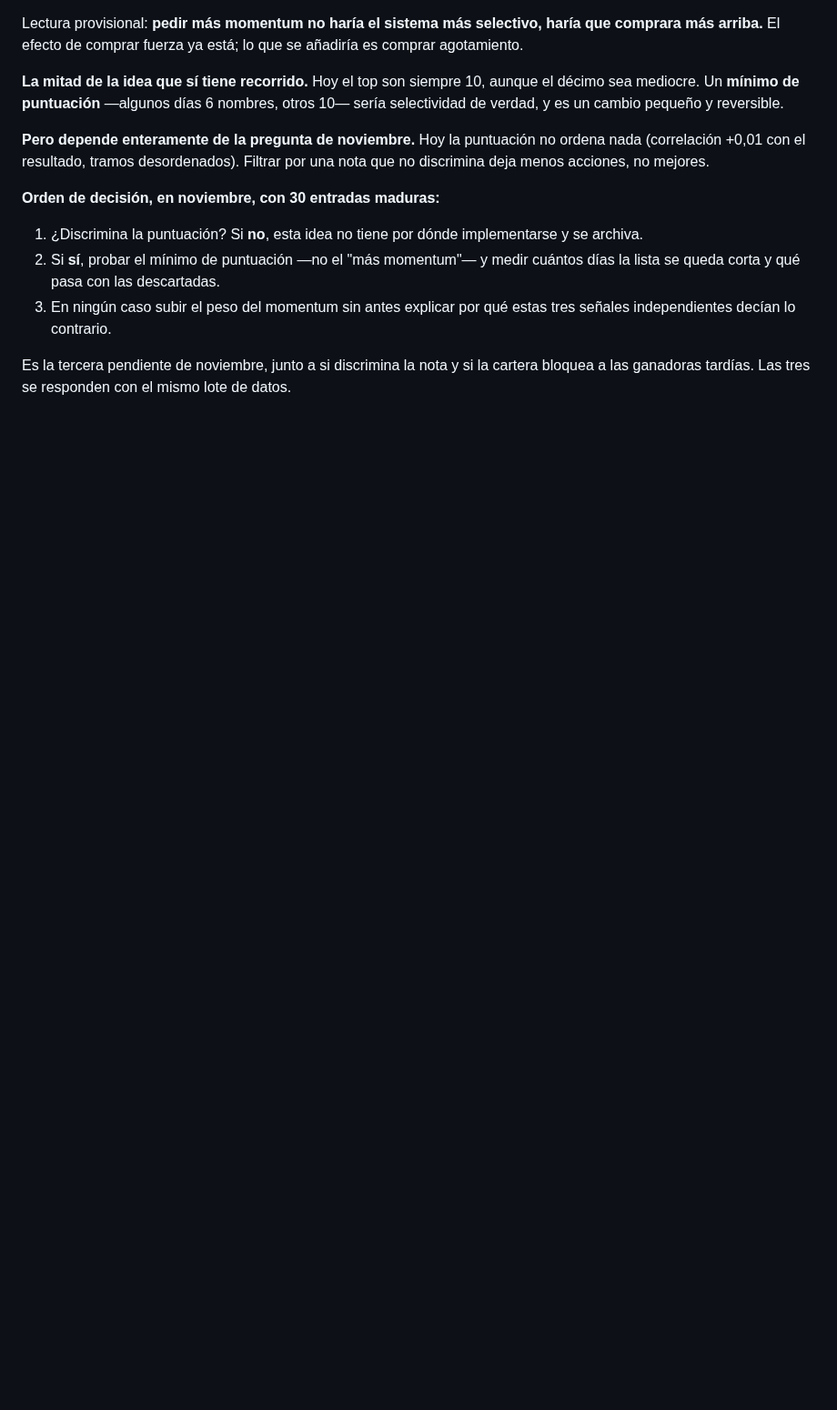
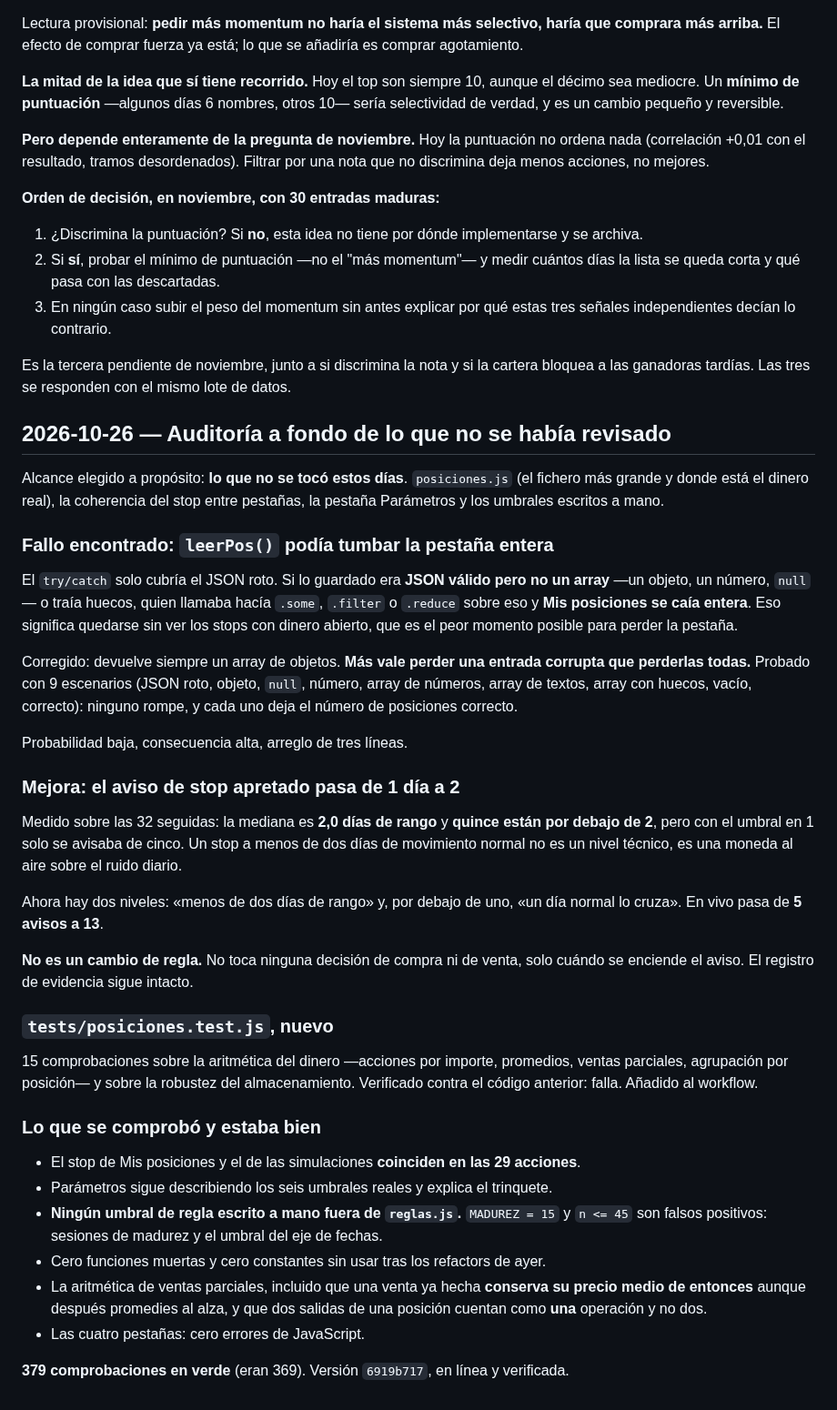
Before and after one commit to borjaalarcon94/panel-momentum, a Markdown page: auditoria/registro.md, the part around the change. Shown at 91% size. GitHub-like rendering; blank space fills up the shorter version.

Commit message:
registro: auditoria a fondo del 26/10/2026
Co-Authored-By: Claude Opus 5 <noreply@anthropic.com>

```diff
--- a/auditoria/registro.md
+++ b/auditoria/registro.md
@@ -2097,3 +2097,55 @@ deja menos acciones, no mejores.
 
 Es la tercera pendiente de noviembre, junto a si discrimina la nota y si la cartera bloquea a las
 ganadoras tardías. Las tres se responden con el mismo lote de datos.
+
+## 2026-10-26 — Auditoría a fondo de lo que no se había revisado
+
+Alcance elegido a propósito: **lo que no se tocó estos días**. `posiciones.js` (el fichero más
+grande y donde está el dinero real), la coherencia del stop entre pestañas, la pestaña Parámetros y
+los umbrales escritos a mano.
+
+### Fallo encontrado: `leerPos()` podía tumbar la pestaña entera
+
+El `try/catch` solo cubría el JSON roto. Si lo guardado era **JSON válido pero no un array** —un
+objeto, un número, `null`— o traía huecos, quien llamaba hacía `.some`, `.filter` o `.reduce` sobre
+eso y **Mis posiciones se caía entera**. Eso significa quedarse sin ver los stops con dinero
+abierto, que es el peor momento posible para perder la pestaña.
+
+Corregido: devuelve siempre un array de objetos. **Más vale perder una entrada corrupta que
+perderlas todas.** Probado con 9 escenarios (JSON roto, objeto, `null`, número, array de números,
+array de textos, array con huecos, vacío, correcto): ninguno rompe, y cada uno deja el número de
+posiciones correcto.
+
+Probabilidad baja, consecuencia alta, arreglo de tres líneas.
+
+### Mejora: el aviso de stop apretado pasa de 1 día a 2
+
+Medido sobre las 32 seguidas: la mediana es **2,0 días de rango** y **quince están por debajo de 2**,
+pero con el umbral en 1 solo se avisaba de cinco. Un stop a menos de dos días de movimiento normal
+no es un nivel técnico, es una moneda al aire sobre el ruido diario.
+
+Ahora hay dos niveles: «menos de dos días de rango» y, por debajo de uno, «un día normal lo cruza».
+En vivo pasa de **5 avisos a 13**.
+
+**No es un cambio de regla.** No toca ninguna decisión de compra ni de venta, solo cuándo se
+enciende el aviso. El registro de evidencia sigue intacto.
+
+### `tests/posiciones.test.js`, nuevo
+
+15 comprobaciones sobre la aritmética del dinero —acciones por importe, promedios, ventas parciales,
+agrupación por posición— y sobre la robustez del almacenamiento. Verificado contra el código
+anterior: falla. Añadido al workflow.
+
+### Lo que se comprobó y estaba bien
+
+- El stop de Mis posiciones y el de las simulaciones **coinciden en las 29 acciones**.
+- Parámetros sigue describiendo los seis umbrales reales y explica el trinquete.
+- **Ningún umbral de regla escrito a mano fuera de `reglas.js`.** `MADUREZ = 15` y `n <= 45` son
+  falsos positivos: sesiones de madurez y el umbral del eje de fechas.
+- Cero funciones muertas y cero constantes sin usar tras los refactors de ayer.
+- La aritmética de ventas parciales, incluido que una venta ya hecha **conserva su precio medio de
+  entonces** aunque después promedies al alza, y que dos salidas de una posición cuentan como **una**
+  operación y no dos.
+- Las cuatro pestañas: cero errores de JavaScript.
+
+**379 comprobaciones en verde** (eran 369). Versión `6919b717`, en línea y verificada.
```
